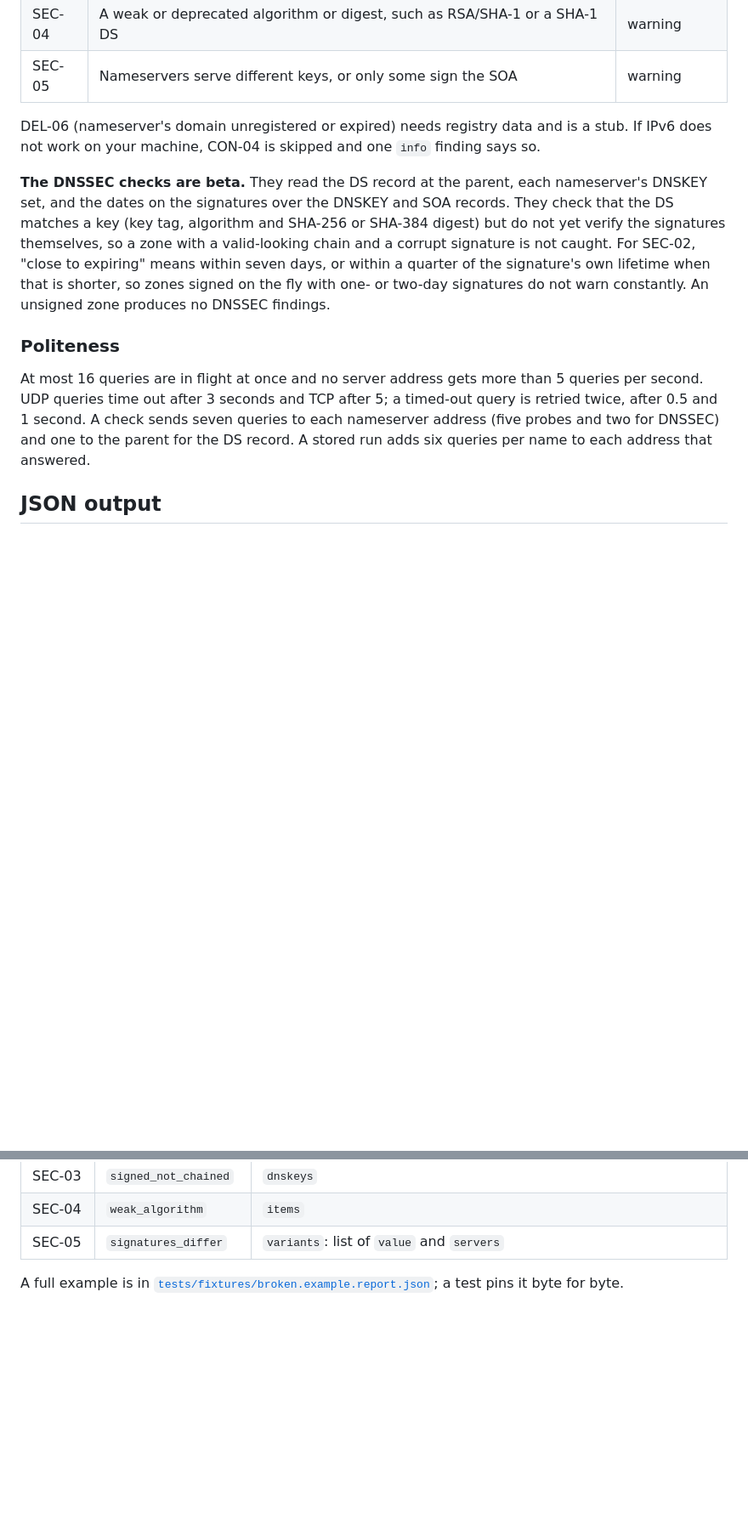
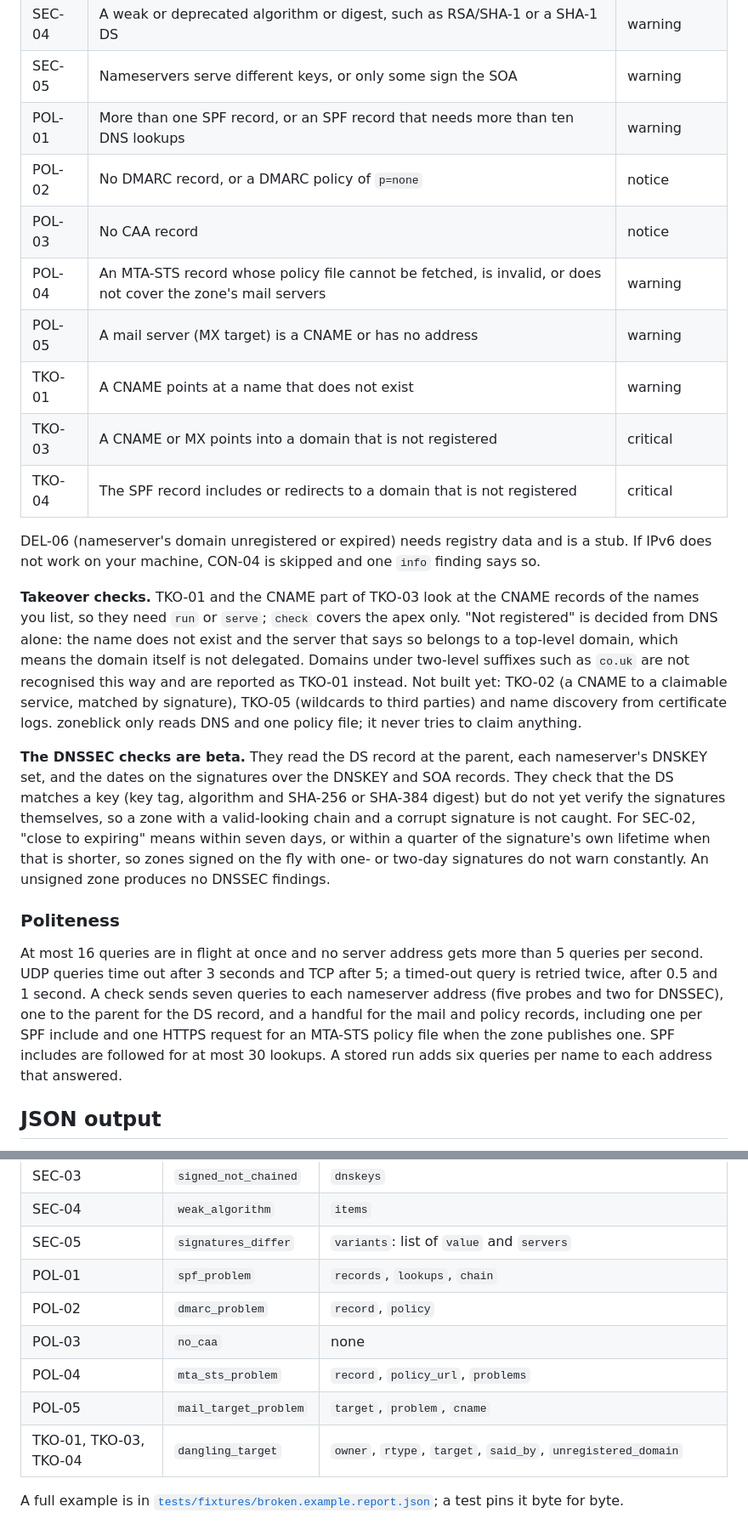
Before and after one commit to cschweda/zoneblick, a Markdown page: README.md, 2 parts joined by grey strips. Shown at 85% size. Rendered like a GitHub page; blank space fills up the shorter version.

```diff
--- a/README.md
+++ b/README.md
@@ -452,14 +465,24 @@ For `diff`: `0` nothing changed, `1` something changed, `3` the command failed (
 | SEC-03 | The zone has DNSKEY records but the parent has no DS: signed but not chained | notice |
 | SEC-04 | A weak or deprecated algorithm or digest, such as RSA/SHA-1 or a SHA-1 DS | warning |
 | SEC-05 | Nameservers serve different keys, or only some sign the SOA | warning |
+| POL-01 | More than one SPF record, or an SPF record that needs more than ten DNS lookups | warning |
+| POL-02 | No DMARC record, or a DMARC policy of `p=none` | notice |
+| POL-03 | No CAA record | notice |
+| POL-04 | An MTA-STS record whose policy file cannot be fetched, is invalid, or does not cover the zone's mail servers | warning |
+| POL-05 | A mail server (MX target) is a CNAME or has no address | warning |
+| TKO-01 | A CNAME points at a name that does not exist | warning |
+| TKO-03 | A CNAME or MX points into a domain that is not registered | critical |
+| TKO-04 | The SPF record includes or redirects to a domain that is not registered | critical |
 
 DEL-06 (nameserver's domain unregistered or expired) needs registry data and is a stub. If IPv6 does not work on your machine, CON-04 is skipped and one `info` finding says so.
+
+**Takeover checks.** TKO-01 and the CNAME part of TKO-03 look at the CNAME records of the names you list, so they need `run` or `serve`; `check` covers the apex only. "Not registered" is decided from DNS alone: the name does not exist and the server that says so belongs to a top-level domain, which means the domain itself is not delegated. Domains under two-level suffixes such as `co.uk` are not recognised this way and are reported as TKO-01 instead. Not built yet: TKO-02 (a CNAME to a claimable service, matched by signature), TKO-05 (wildcards to third parties) and name discovery from certificate logs. zoneblick only reads DNS and one policy file; it never tries to claim anything.
 
 **The DNSSEC checks are beta.** They read the DS record at the parent, each nameserver's DNSKEY set, and the dates on the signatures over the DNSKEY and SOA records. They check that the DS matches a key (key tag, algorithm and SHA-256 or SHA-384 digest) but do not yet verify the signatures themselves, so a zone with a valid-looking chain and a corrupt signature is not caught. For SEC-02, "close to expiring" means within seven days, or within a quarter of the signature's own lifetime when that is shorter, so zones signed on the fly with one- or two-day signatures do not warn constantly. An unsigned zone produces no DNSSEC findings.
 
 ### Politeness
 
-At most 16 queries are in flight at once and no server address gets more than 5 queries per second. UDP queries time out after 3 seconds and TCP after 5; a timed-out query is retried twice, after 0.5 and 1 second. A check sends seven queries to each nameserver address (five probes and two for DNSSEC) and one to the parent for the DS record. A stored run adds six queries per name to each address that answered.
+At most 16 queries are in flight at once and no server address gets more than 5 queries per second. UDP queries time out after 3 seconds and TCP after 5; a timed-out query is retried twice, after 0.5 and 1 second. A check sends seven queries to each nameserver address (five probes and two for DNSSEC), one to the parent for the DS record, and a handful for the mail and policy records, including one per SPF include and one HTTPS request for an MTA-STS policy file when the zone publishes one. SPF includes are followed for at most 30 lookups. A stored run adds six queries per name to each address that answered.
 
 ## JSON output
 
@@ -503,6 +527,12 @@ Each finding has `check_id`, `severity`, `name`, `summary` (one line for people)
 | SEC-03 | `signed_not_chained` | `dnskeys` |
 | SEC-04 | `weak_algorithm` | `items` |
 | SEC-05 | `signatures_differ` | `variants`: list of `value` and `servers` |
+| POL-01 | `spf_problem` | `records`, `lookups`, `chain` |
+| POL-02 | `dmarc_problem` | `record`, `policy` |
+| POL-03 | `no_caa` | none |
+| POL-04 | `mta_sts_problem` | `record`, `policy_url`, `problems` |
+| POL-05 | `mail_target_problem` | `target`, `problem`, `cname` |
+| TKO-01, TKO-03, TKO-04 | `dangling_target` | `owner`, `rtype`, `target`, `said_by`, `unregistered_domain` |
 
 A full example is in [`tests/fixtures/broken.example.report.json`](tests/fixtures/broken.example.report.json); a test pins it byte for byte.
 
```
Also changed, not shown: other parts of README.md (+31 -17 lines), DECISIONS.md (+18 -0 lines), screenshots/check-clean.png, screenshots/check-policy.png (added), 7 other files.
